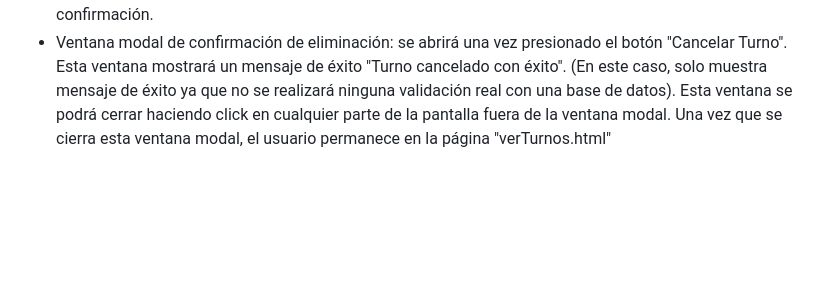
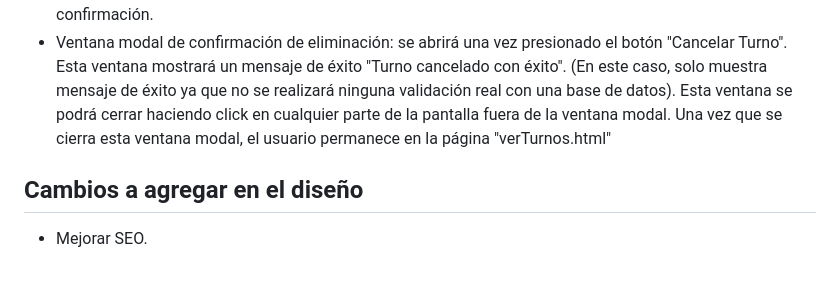
Before and after one commit to SofiaBolea/trabajo-curso-javascript, a Markdown page: README.md, the part around one of its changes. Rendered like a GitHub page; blank space fills up the shorter version.

Commit message:
actualización del readme

```diff
--- a/README.md
+++ b/README.md
@@ -29,3 +28,6 @@ En este momento las funcionalidades js aprendidas se pueden observar en "verMedi
 - En la página "verTurnos.html" se observaran los turnos de la lista de turnos. En el caso de que no haya ningun turno se mostrará el mensaje "aún no hay turnos".
 - La tabla en la que se muestran los turnos, tendrá una columna con botones "cancelar" (cada uno que corresponda a un turno específico). Este botón permitirá al usuario cancelar el turno. Cuando haga click sobre el se abrirá una ventana modal con el mensaje "¿seguro que desea cancelar el turno?". En la ventana modal también habrá dos botones. El primero es "cerrar", estará a la izquierda y permitirá cerrar la ventana modal sin cancelar el turno y manteniendose en la página "verturnos". El segundo botón será "Cancelar Turno", el cual eliminará el turno de la lista de turnos, cerrará la ventana modal actual y abrirá otra de confirmación.
 - Ventana modal de confirmación de eliminación: se abrirá una vez presionado el botón "Cancelar Turno". Esta ventana mostrará un mensaje de éxito "Turno cancelado con éxito". (En este caso, solo muestra mensaje de éxito ya que no se realizará ninguna validación real con una base de datos). Esta ventana se podrá cerrar haciendo click en cualquier parte de la pantalla fuera de la ventana modal. Una vez que se cierra esta ventana modal, el usuario permanece en la página "verTurnos.html"
+
+## Cambios a agregar en el diseño
+- Mejorar SEO.
```
Also changed, not shown: other parts of README.md (+0 -1 lines).
